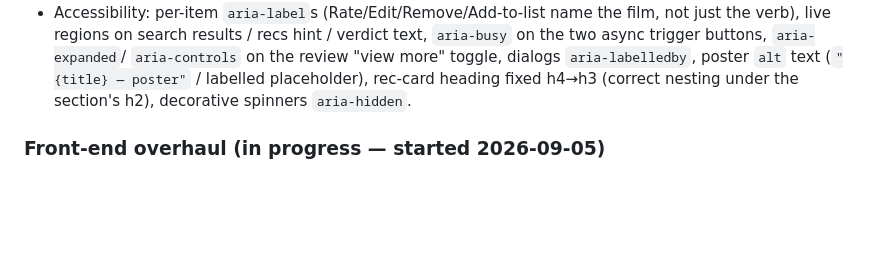
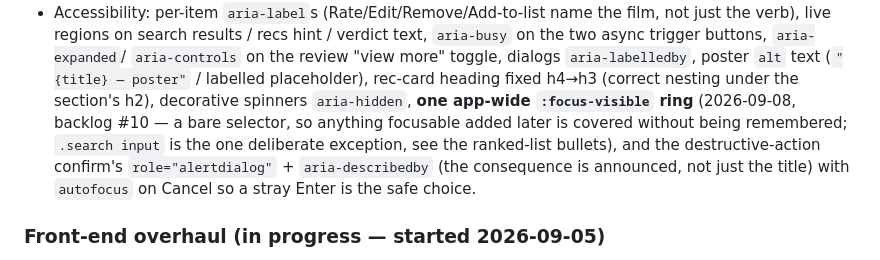
Before and after one commit to guycn1/cinerank-project, a Markdown page: CLAUDE.md, the part around the change. GitHub-like rendering; blank space fills up the shorter version.

Commit message:
docs: the accessibility bullet catches up with items #9 and #10
Swept every markdown file for claims today's work falsified. One real
gap: CLAUDE.md's Accessibility bullet enumerates the app's a11y state
and still listed only the aria work, with no mention of the app-wide
:focus-visible ring (#10) or the confirm dialog's role="alertdialog" +
aria-describedby + autofocus-on-Cancel (#9). Both are live claims about
the present, so they get corrected.

Everything else checked and found accurate, not assumed:
- README's demo script promises 'the ranked list re-sorting live', which
  was backlog #12's complaint. It is now true (delivered by #4/D-031),
  so the line needed no change.
- PROCESS.md's test count (33) and merge count (nine) both still match
  reality; no merge happened today.
- 'Both modal <dialog>s (rate, AI call log) re-centred' is left as is.
  It narrates a past fix and names its two subjects explicitly, so it is
  accurate history rather than a stale count -- and the confirm dialog
  inherits that same margin:auto through the shared shell rule anyway.
- SPEC.md's only hit was 'primary focus' meaning attention, not CSS.

Co-Authored-By: Claude Opus 5 <noreply@anthropic.com>

```diff
--- a/CLAUDE.md
+++ b/CLAUDE.md
@@ -71,7 +71,12 @@ lives in `docs/DECISIONS.md`; this is the *what / now*.
   `aria-controls` on the review "view more" toggle, dialogs `aria-labelledby`,
   poster `alt` text (`"{title} — poster"` / labelled placeholder), rec-card
   heading fixed h4→h3 (correct nesting under the section's h2), decorative
-  spinners `aria-hidden`.
+  spinners `aria-hidden`, **one app-wide `:focus-visible` ring** (2026-09-08,
+  backlog #10 — a bare selector, so anything focusable added later is covered
+  without being remembered; `.search input` is the one deliberate exception, see
+  the ranked-list bullets), and the destructive-action confirm's
+  `role="alertdialog"` + `aria-describedby` (the consequence is announced, not
+  just the title) with `autofocus` on Cancel so a stray Enter is the safe choice.
 
 ### Front-end overhaul (in progress — started 2026-09-05)
 * Both modal `<dialog>`s (rate, AI call log) re-centred: the global
```
